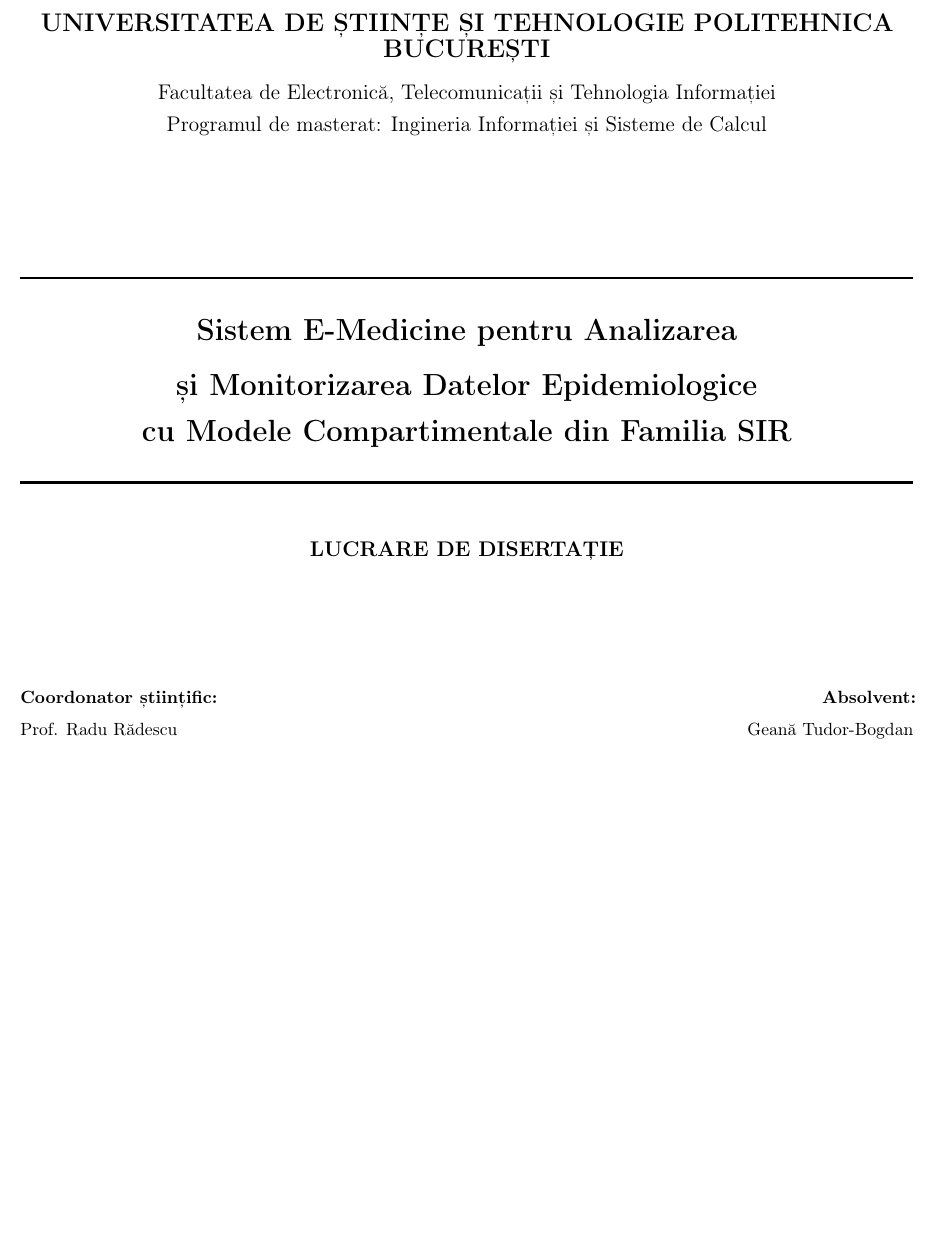
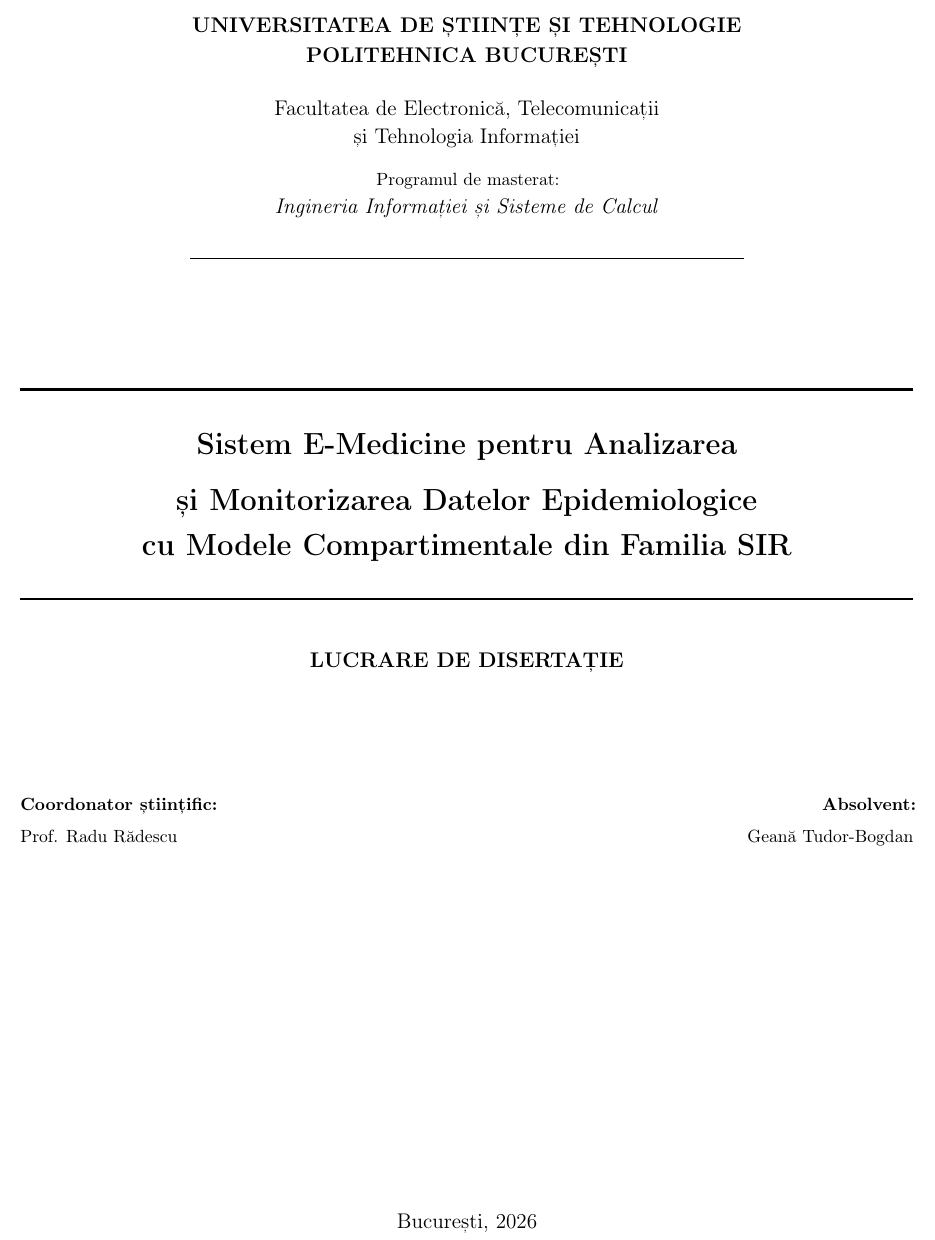
Before and after one commit to MasterProgramerCPU/Teza_Disertatie, a LaTeX thesis (docs/main.tex): part of page 1 of 103, cut so that both start at the same text, the shorter picture padded with empty space. Compiled offline with pdfLaTeX.

Commit message:
Pagina de titlu: antet institutional reorganizat + slot logo pregatit
Universitate/facultate pe cate doua randuri, programul de masterat scos in
evidenta (italic sub eticheta), linie de separare a blocului institutional,
'Bucuresti, <an>' la baza. Slot comentat pentru logo (figures/logo_unstpb).

```diff
--- a/docs/main.tex
+++ b/docs/main.tex
@@ -231,27 +231,48 @@
 %------------------------------------------------------------
 \begin{titlepage}
     \centering
-    \vspace*{1cm}
+    \vspace*{0.8cm}
 
-    {\Large\textbf{UNIVERSITATEA DE ȘTIINȚE ȘI TEHNOLOGIE POLITEHNICA BUCUREȘTI}}\\[0.4cm]
-    {\large Facultatea de Electronică, Telecomunicații și Tehnologia Informației}\\[0.2cm]
-    {\large Programul de masterat: Ingineria Informației și Sisteme de Calcul}
+    %------------------------------------------------------------
+    % Antet instituțional
+    %------------------------------------------------------------
+    {\large\bfseries UNIVERSITATEA DE ȘTIINȚE ȘI TEHNOLOGIE\\[0.15cm]
+        POLITEHNICA BUCUREȘTI}\\[0.55cm]
+    {\large Facultatea de Electronică, Telecomunicații\\[0.1cm]
+        și Tehnologia Informației}\\[0.4cm]
+    {\normalsize Programul de masterat:}\\[0.12cm]
+    {\large\itshape Ingineria Informației și Sisteme de Calcul}\\[0.45cm]
+    \rule{0.62\textwidth}{0.4pt}
 
-    \vspace{2.5cm}
+    %------------------------------------------------------------
+    % Logo universitate (opțional)
+    % Pentru a-l adăuga: pune fișierul în docs/figures/
+    % (ex. figures/logo_unstpb.png sau .pdf) și decomentează:
+    % \vspace{0.7cm}
+    % \includegraphics[height=2.8cm]{figures/logo_unstpb}
+    %------------------------------------------------------------
 
-    \rule{\textwidth}{1.5pt}\\[0.4cm]
+    \vspace{2.2cm}
+
+    %------------------------------------------------------------
+    % Titlul lucrării
+    %------------------------------------------------------------
+    \rule{\textwidth}{1.5pt}\\[0.45cm]
     {\LARGE\bfseries
         Sistem E-Medicine pentru Analizarea\\[0.3cm]
         și Monitorizarea Datelor Epidemiologice\\[0.3cm]
         cu Modele Compartimentale din Familia SIR
-    }\\[0.4cm]
+    }\\[0.45cm]
     \rule{\textwidth}{1.5pt}
 
-    \vspace{1cm}
-    {\large\textbf{LUCRARE DE DISERTAȚIE}}
+    \vspace{0.9cm}
+    {\large\bfseries LUCRARE DE DISERTAȚIE}
 
-    \vspace{2.5cm}
+    \vspace{2.4cm}
 
+    %------------------------------------------------------------
+    % Coordonator / Absolvent
+    %------------------------------------------------------------
     \begin{minipage}[t]{0.48\textwidth}
         \begin{flushleft}
             \textbf{Coordonator științific:}\\[0.2cm]
@@ -267,7 +288,7 @@
     \end{minipage}
 
     \vfill
-    {\large \the\year}
+    {\large București, \the\year}
 \end{titlepage}
 \hypersetup{pageanchor=true}
 
```
Also changed, not shown: docs/main.pdf, 4 other files.
